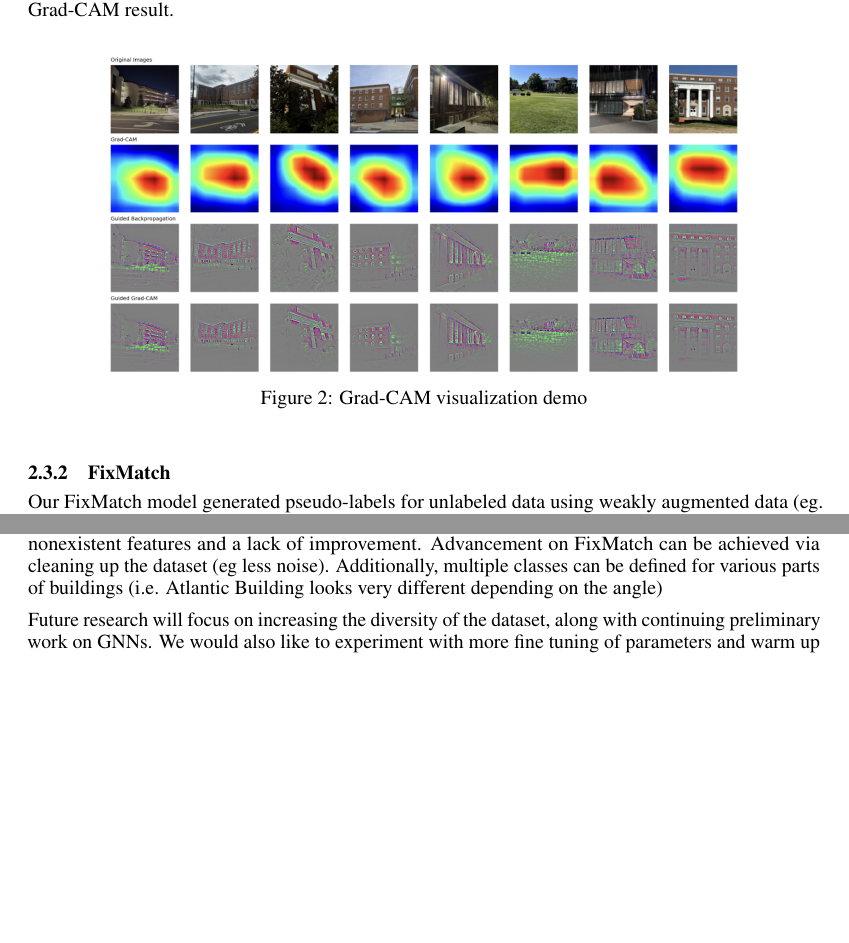
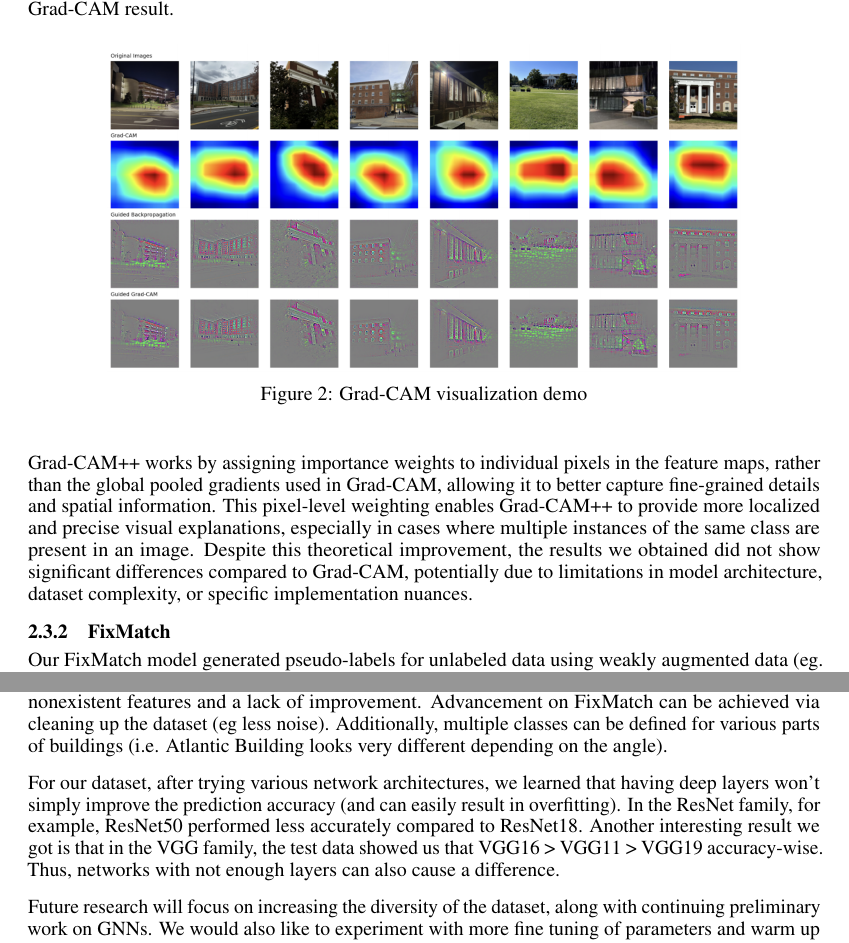
Before and after one commit to jerryli99/CMSC472_Final_Project, a LaTeX paper (report/paper/draft.tex): two parts of pages 4 and 7 of 12 before the commit and two parts of pages 4 and 7 of 13 after it, joined at a grey line, cut so that both start at the same text, the shorter picture padded with empty space. Compiled offline with pdfLaTeX.

Commit message:
revisions v2

```diff
--- a/report/paper/draft.tex
+++ b/report/paper/draft.tex
@@ -205,6 +205,7 @@ Guided Backpropagation is a variant of the backpropagation algorithm where negat
     \label{fig:gradcam_demo}
 \end{figure}
 %% TODO: insert figure.
+Grad-CAM++ works by assigning importance weights to individual pixels in the feature maps, rather than the global pooled gradients used in Grad-CAM, allowing it to better capture fine-grained details and spatial information. This pixel-level weighting enables Grad-CAM++ to provide more localized and precise visual explanations, especially in cases where multiple instances of the same class are present in an image. Despite this theoretical improvement, the results we obtained did not show significant differences compared to Grad-CAM, potentially due to limitations in model architecture, dataset complexity, or specific implementation nuances.
 
 \subsubsection{FixMatch}
 
@@ -365,7 +366,9 @@ However, it still suffered from the same lack of diversity. Once again, we were
 
 Our key findings are that for the classification of buildings, ResNet18 is the best baseline model; and that MeanTeacher outperformed FixMatch considerably, achieving a top1 student accuracy of 75.08\% and top1 teacher accuracy of 73.89\%. Extensive quantitative findings prove that it's also much more robust to overfitting than FixMatch, and reacts better to an augmented test set. For both, we were successful in locking Grad-CAM onto building features.
 
-However, both models suffered from a lack of diversity in the dataset, which led to overfitting on nonexistent features and a lack of improvement. Advancement on FixMatch can be achieved via cleaning up the dataset (eg less noise). Additionally, multiple classes can be defined for various parts of buildings (i.e. Atlantic Building looks very different depending on the angle)
+However, both models suffered from a lack of diversity in the dataset, which led to overfitting on nonexistent features and a lack of improvement. Advancement on FixMatch can be achieved via cleaning up the dataset (eg less noise). Additionally, multiple classes can be defined for various parts of buildings (i.e. Atlantic Building looks very different depending on the angle).
+
+For our dataset, after trying various network architectures, we learned that having deep layers won’t simply improve the prediction accuracy (and can easily result in overfitting). In the ResNet family, for example, ResNet50 performed less accurately compared to ResNet18. Another interesting result we got is that in the VGG family, the test data showed us that VGG16 > VGG11 > VGG19 accuracy-wise. Thus, networks with not enough layers can also cause a difference.
 
 Future research will focus on increasing the diversity of the dataset, along with continuing preliminary work on GNNs. We would also like to experiment with more fine tuning of parameters and warm up functions.
 
```
Also changed, not shown: report/paper/draft.tex (2 more changed lines).
